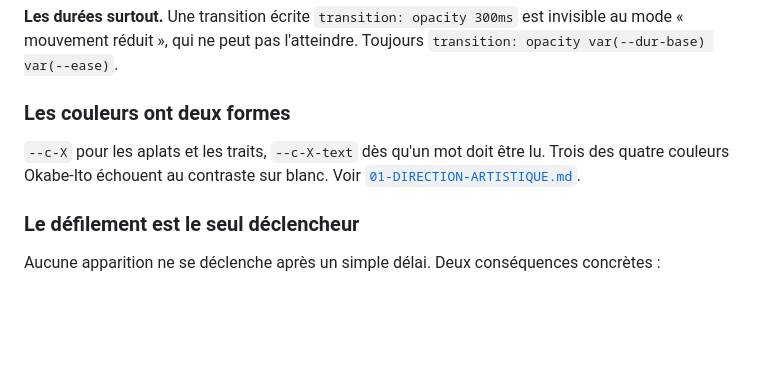
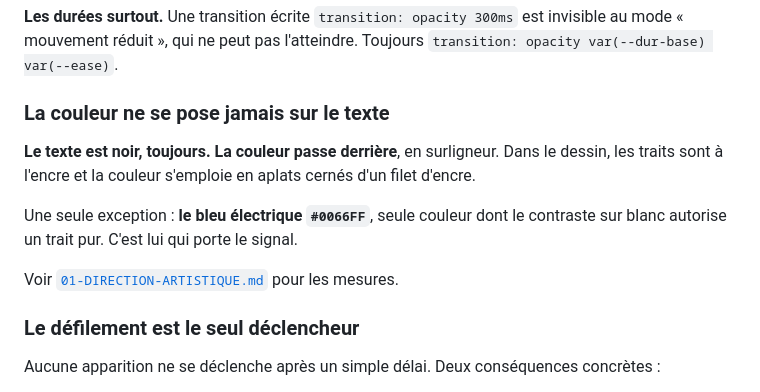
Before and after one commit to gaspOdt/neurone, a Markdown page: docs/04-ARCHITECTURE.md, the part around the change. Drawn GitHub-style; blank space fills up the shorter version.

```diff
--- a/docs/04-ARCHITECTURE.md
+++ b/docs/04-ARCHITECTURE.md
@@ -117,11 +117,17 @@ Toute couleur, taille, durée passe par une variable de `tokens.css`.
 invisible au mode « mouvement réduit », qui ne peut pas l'atteindre. Toujours
 `transition: opacity var(--dur-base) var(--ease)`.
 
-### Les couleurs ont deux formes
+### La couleur ne se pose jamais sur le texte
 
-`--c-X` pour les aplats et les traits, `--c-X-text` dès qu'un mot doit être lu.
-Trois des quatre couleurs Okabe-Ito échouent au contraste sur blanc.
-Voir [`01-DIRECTION-ARTISTIQUE.md`](01-DIRECTION-ARTISTIQUE.md).
+**Le texte est noir, toujours. La couleur passe derrière**, en surligneur. Dans
+le dessin, les traits sont à l'encre et la couleur s'emploie en aplats cernés
+d'un filet d'encre.
+
+Une seule exception : **le bleu électrique `#0066FF`**, seule couleur dont le
+contraste sur blanc autorise un trait pur. C'est lui qui porte le signal.
+
+Voir [`01-DIRECTION-ARTISTIQUE.md`](01-DIRECTION-ARTISTIQUE.md) pour les
+mesures.
 
 ### Le défilement est le seul déclencheur
 
```
Also changed, not shown: docs/03-ACCESSIBILITE.md (+18 -6 lines).
